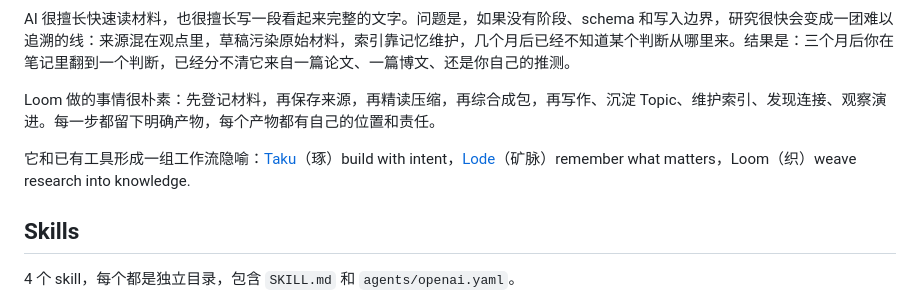
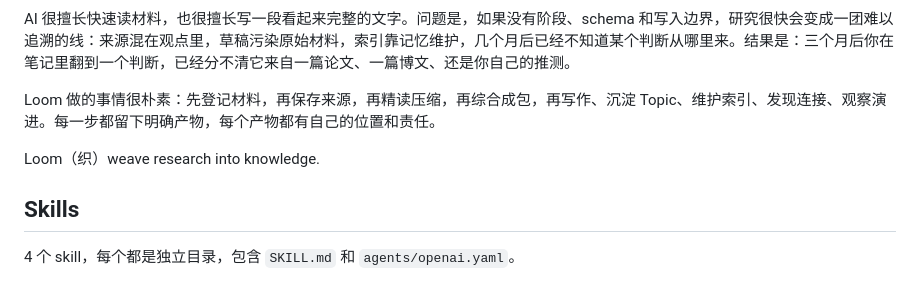
Before and after one commit to KKenny0/loom-skills, a Markdown page: README.zh.md, the part around the change. GitHub-like rendering.

Commit message:
refactor: simplify tool identity description in README

```diff
--- a/README.zh.md
+++ b/README.zh.md
@@ -18,7 +18,7 @@ AI 很擅长快速读材料，也很擅长写一段看起来完整的文字。
 
 Loom 做的事情很朴素：先登记材料，再保存来源，再精读压缩，再综合成包，再写作、沉淀 Topic、维护索引、发现连接、观察演进。每一步都留下明确产物，每个产物都有自己的位置和责任。
 
-它和已有工具形成一组工作流隐喻：[Taku](https://github.com/KKenny0/Taku)（琢）build with intent，[Lode](https://github.com/KKenny0/Lode)（矿脉）remember what matters，Loom（织）weave research into knowledge.
+Loom（织）weave research into knowledge.
 
 ## Skills
 
```
Also changed, not shown: README.md (+1 -1 lines).
